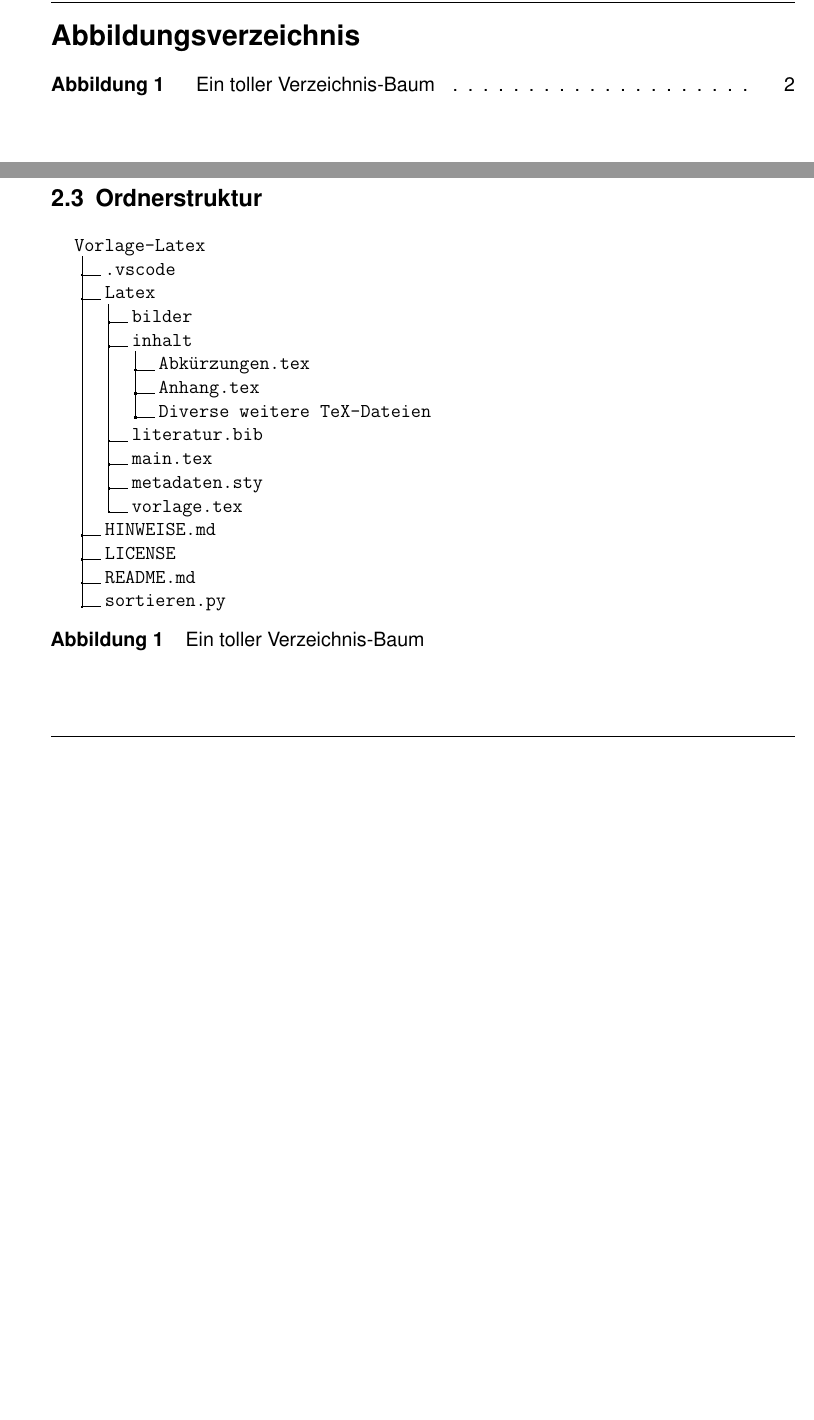
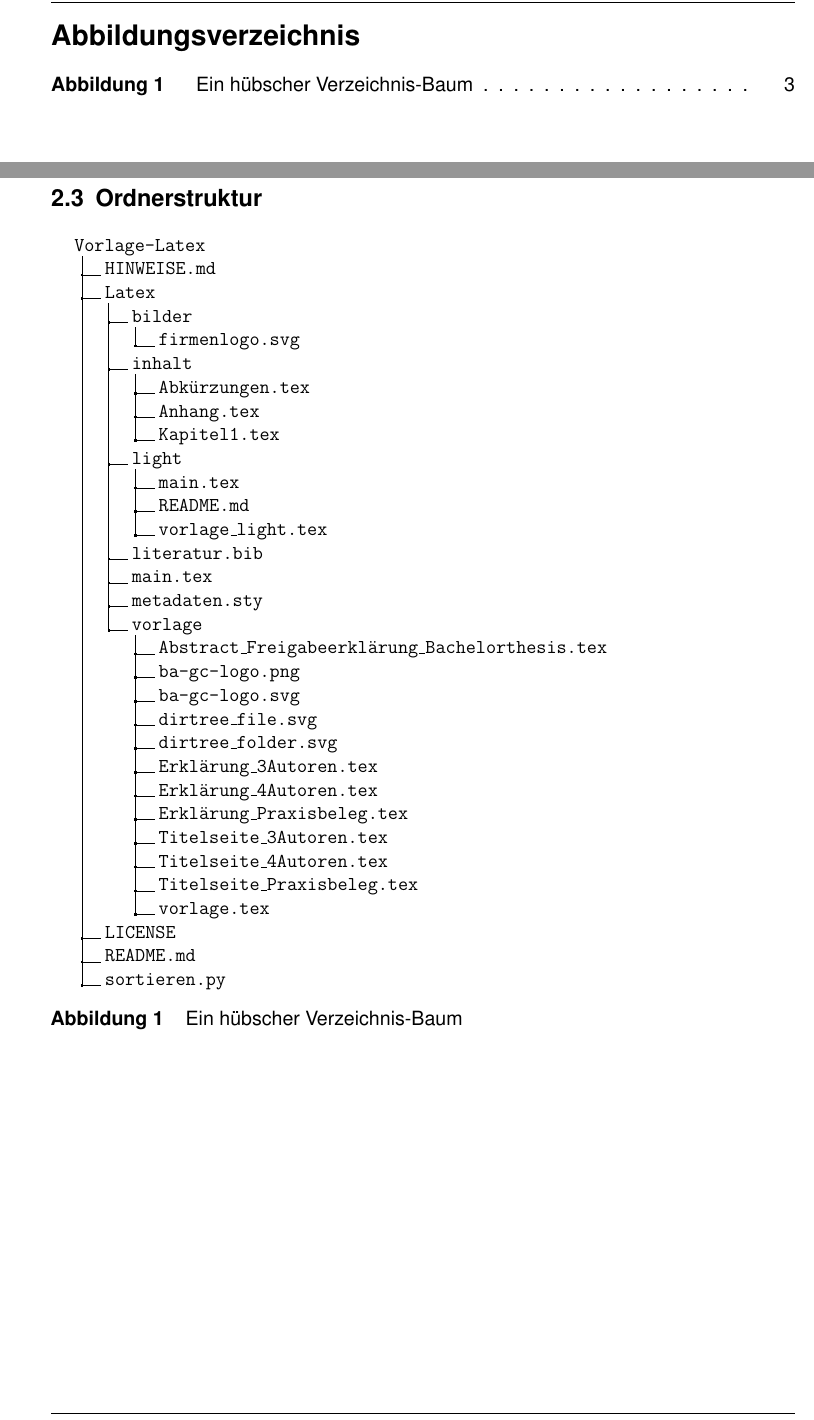
Before and after one commit to ba-latex/Vorlage-Latex, a LaTeX document (Latex/main.tex, which reads Latex/inhalt/Kapitel1.tex): two parts of pages 3 and 9 of 16 before the commit and two parts of pages 3 and 10 of 17 after it, joined at a grey line, cut so that both start at the same text, the shorter picture padded with empty space. Compiled offline with pdfLaTeX.

Commit message:
Dirtree angepasst an aktuelle Struktur

```diff
--- a/Latex/inhalt/Kapitel1.tex
+++ b/Latex/inhalt/Kapitel1.tex
@@ -39,23 +39,39 @@ Siehe Quelltext.
     \begin{figure}[H]
         \dirtree{%
           .1 Vorlage-Latex.
-          .2 .vscode.
+            .2 HINWEISE.md.
             .2 Latex.
               .3 bilder.
+                .4 firmenlogo.svg.
               .3 inhalt.
                 .4 Abkürzungen.tex.
                 .4 Anhang.tex.
-          .4 Diverse weitere TeX-Dateien.
+                .4 Kapitel1.tex.
+              .3 light.
+                .4 main.tex.
+                .4 README.md.
+                .4 vorlage\_light.tex.
               .3 literatur.bib.
               .3 main.tex.
               .3 metadaten.sty.
-          .3 vorlage.tex.
-          .2 HINWEISE.md.
+              .3 vorlage.
+                .4 Abstract\_Freigabeerklärung\_Bachelorthesis.tex.
+                .4 ba-gc-logo.png.
+                .4 ba-gc-logo.svg.
+                .4 dirtree\_file.svg.
+                .4 dirtree\_folder.svg.
+                .4 Erklärung\_3Autoren.tex.
+                .4 Erklärung\_4Autoren.tex.
+                .4 Erklärung\_Praxisbeleg.tex.
+                .4 Titelseite\_3Autoren.tex.
+                .4 Titelseite\_4Autoren.tex.
+                .4 Titelseite\_Praxisbeleg.tex.
+                .4 vorlage.tex.
             .2 LICENSE.
             .2 README.md.
             .2 sortieren.py.
           }
-       \caption{Ein toller Verzeichnis-Baum}
+       \caption{Ein hübscher Verzeichnis-Baum}
     \end{figure}
 
 \section{Kapitel 1}
```
Lines whose indentation alone changed are shown as unchanged.
